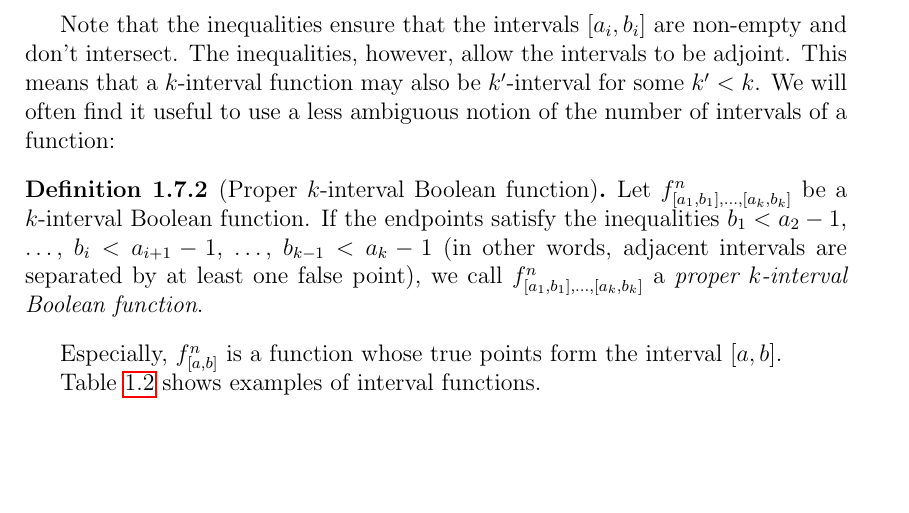
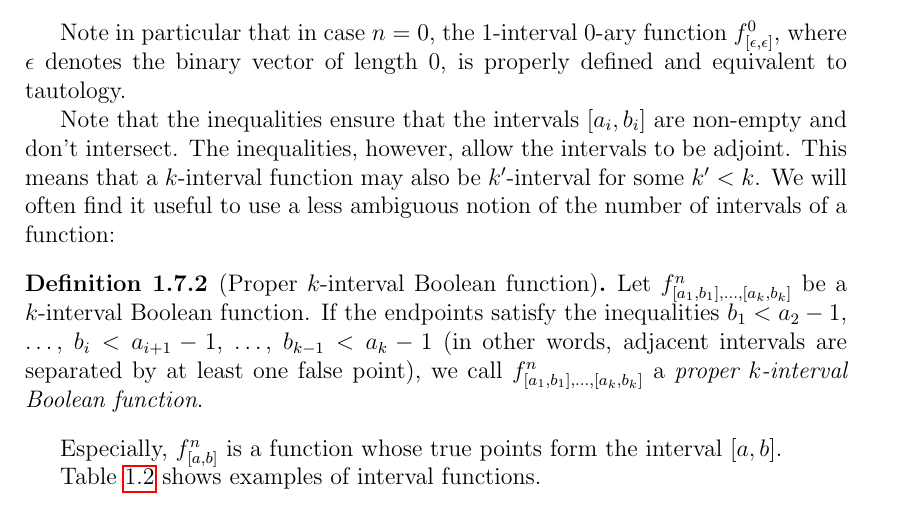
Before and after one commit to filipbartek/ibf, a LaTeX thesis (thesis.tex, which reads thesis/definitions.tex): part of page 14 of 46, cut at the place of the change, the shorter picture padded with empty space. Compiled offline with pdfLaTeX.

Commit message:
Definition of k-interval function: Handle the case n=0 explcitly

```diff
--- a/thesis/definitions.tex
+++ b/thesis/definitions.tex
@@ -580,6 +580,12 @@ a \definiendum{$k$-interval Boolean function}
 and the vectors $a_1, b_1, \ldots, a_k, b_k$ its
 \definiendum{endpoints}.
 \end{definition}
+
+Note in particular that in case $n=0$,
+the $1$-interval $0$-ary function
+$\intervalfn{f}{0}{\epsilon}{\epsilon}$,
+where $\epsilon$ denotes the binary vector of length $0$,
+is properly defined and equivalent to tautology.
 
 Note that the inequalities ensure
 that the intervals $\interval{a_i}{b_i}$
```
Also changed, not shown: thesis/definitions.tex (2 more changed lines).
